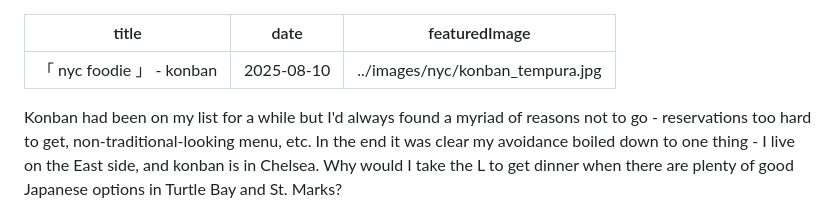
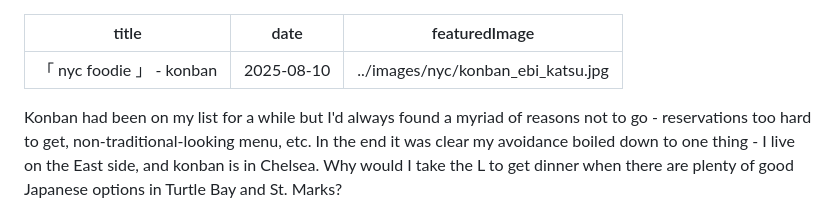
Before and after one commit to clairefuzzyelephant/clarity-eats, a Markdown page: src/blog/konban.md, the part around the change. Rendered like a GitHub page.

Commit message:
fix cover image

```diff
--- a/src/blog/konban.md
+++ b/src/blog/konban.md
@@ -1,7 +1,7 @@
 ---
 title: 「 nyc foodie 」 - konban
 date: 2025-08-10
-featuredImage: ../images/nyc/konban_tempura.jpg
+featuredImage: ../images/nyc/konban_ebi_katsu.jpg
 ---
 
 Konban had been on my list for a while but I'd always found a myriad of reasons not to go - reservations too hard to get, non-traditional-looking menu, etc. In the end it was clear my avoidance boiled down to one thing - I live on the East side, and konban is in Chelsea. Why would I take the L to get dinner when there are plenty of good Japanese options in Turtle Bay and St. Marks?
```
